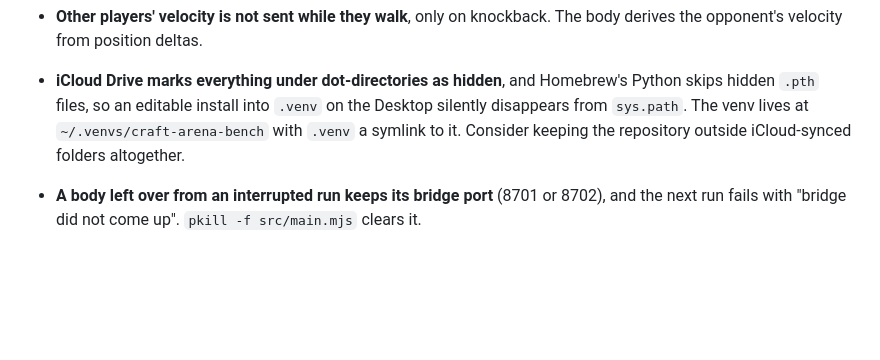
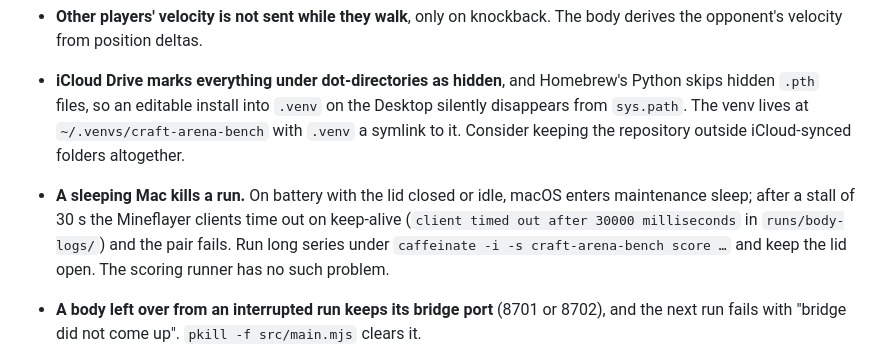
Before and after one commit to yogyam/craft-arena-bench, a Markdown page: docs/SETUP.md, the part around the change. Drawn GitHub-style; blank space fills up the shorter version.

Commit message:
Note that a sleeping Mac kills a run
Co-Authored-By: Claude Fable 5.1 <noreply@anthropic.com>

```diff
--- a/docs/SETUP.md
+++ b/docs/SETUP.md
@@ -118,6 +118,7 @@ connects two bots, sets the game rules, teleports them two blocks apart, gives o
 - **Knockback is zero in Mineflayer 4.39 on 26.1** unless patched. The server sends `entity_velocity` as floats in blocks per tick since 1.21.9, but Mineflayer still multiplies by 1/8000, so a hit's knockback rounds to nothing. `body/src/main.mjs` re-applies the raw packet value; `dev/knockback_experiment.py` measures it. Remove the patch once upstream fixes it.
 - **Other players' velocity is not sent while they walk**, only on knockback. The body derives the opponent's velocity from position deltas.
 - **iCloud Drive marks everything under dot-directories as hidden**, and Homebrew's Python skips hidden `.pth` files, so an editable install into `.venv` on the Desktop silently disappears from `sys.path`. The venv lives at `~/.venvs/craft-arena-bench` with `.venv` a symlink to it. Consider keeping the repository outside iCloud-synced folders altogether.
+- **A sleeping Mac kills a run.** On battery with the lid closed or idle, macOS enters maintenance sleep; after a stall of 30 s the Mineflayer clients time out on keep-alive (`client timed out after 30000 milliseconds` in `runs/body-logs/`) and the pair fails. Run long series under `caffeinate -i -s craft-arena-bench score …` and keep the lid open. The scoring runner has no such problem.
 - **A body left over from an interrupted run keeps its bridge port** (8701 or 8702), and the next run fails with "bridge did not come up". `pkill -f src/main.mjs` clears it.
 - **`/damage` is refused inside the invulnerability window** (10 ticks after any hit), whatever the damage type, so the harness cannot mirror damage to double it. Sudden death uses Strength II instead.
 - **The killing blow never shows in the health stream**: with `immediate_respawn` the bot is back at full health inside the same tick. The harness takes the death message and records the remaining health as the last damage event.
```
